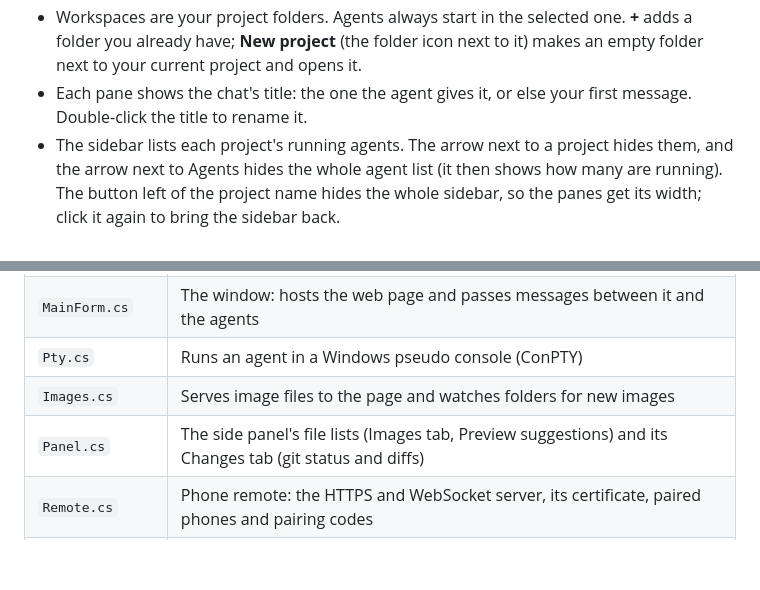
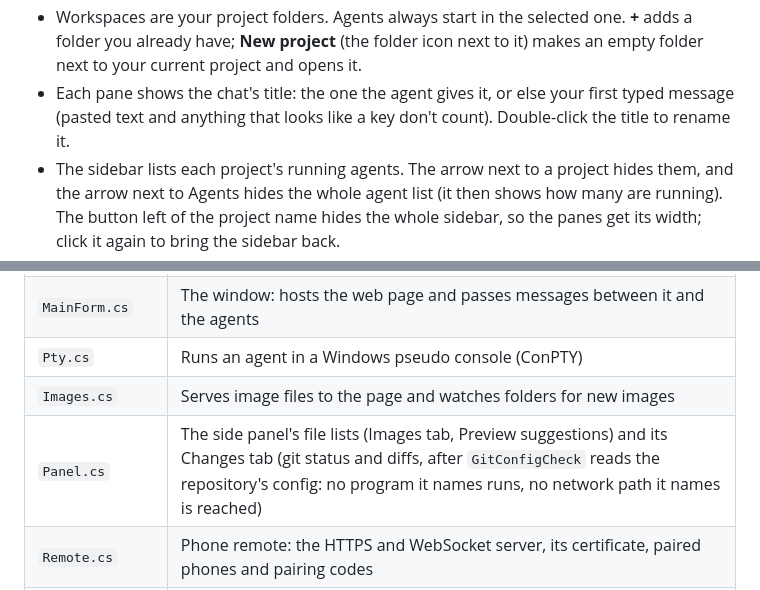
Before and after one commit to danular/AgentArcade, a Markdown page: README.md, 2 parts joined by grey strips. GitHub-like rendering; blank space fills up the shorter version.

Commit message:
README: titles come from typed text; the Changes tab checks the git config first
Co-Authored-By: Claude Opus 5.5 <noreply@anthropic.com>

```diff
--- a/README.md
+++ b/README.md
@@ -24,7 +24,7 @@ Then click **Install** in the sidebar for any agent you don't have yet. Building
 - Gemini CLI needs a Gemini API key or a Gemini Code Assist Standard or Enterprise licence: Google stopped serving it for personal Google sign-ins (free, Google AI Pro and Ultra) on 18 Jun 2026.
 - Extra accounts (for example a second Claude subscription) get their own folder, and the sidebar shows which email each account uses.
 - Workspaces are your project folders. Agents always start in the selected one. **+** adds a folder you already have; **New project** (the folder icon next to it) makes an empty folder next to your current project and opens it.
-- Each pane shows the chat's title: the one the agent gives it, or else your first message. Double-click the title to rename it.
+- Each pane shows the chat's title: the one the agent gives it, or else your first typed message (pasted text and anything that looks like a key don't count). Double-click the title to rename it.
 - The sidebar lists each project's running agents. The arrow next to a project hides them, and the arrow next to Agents hides the whole agent list (it then shows how many are running). The button left of the project name hides the whole sidebar, so the panes get its width; click it again to bring the sidebar back.
 - Drag a pane by its header onto another pane to swap their places in the grid.
 - Drop files or images on a pane to paste their paths into the agent's prompt. Claude Code and Codex attach pasted image paths; Gemini gets them as `@path`. Images dragged from a browser are saved to `%TEMP%\AgentArcade\drops` first.
@@ -88,7 +88,7 @@ To run a test build next to the installed app, set `AGENT_ARCADE_HOME` to an emp
 | `MainForm.cs` | The window: hosts the web page and passes messages between it and the agents |
 | `Pty.cs` | Runs an agent in a Windows pseudo console (ConPTY) |
 | `Images.cs` | Serves image files to the page and watches folders for new images |
-| `Panel.cs` | The side panel's file lists (Images tab, Preview suggestions) and its Changes tab (git status and diffs) |
+| `Panel.cs` | The side panel's file lists (Images tab, Preview suggestions) and its Changes tab (git status and diffs, after `GitConfigCheck` reads the repository's config: no program it names runs, no network path it names is reached) |
 | `Remote.cs` | Phone remote: the HTTPS and WebSocket server, its certificate, paired phones and pairing codes |
 | `Power.cs` | Keeps Windows from sleeping on its own while agents run (a power request), and reads the battery and lid settings |
 | `Backend.cs` | Settings, agent list, accounts, sign-in checks, chat history, Windows Terminal launcher, shared instructions |
```
